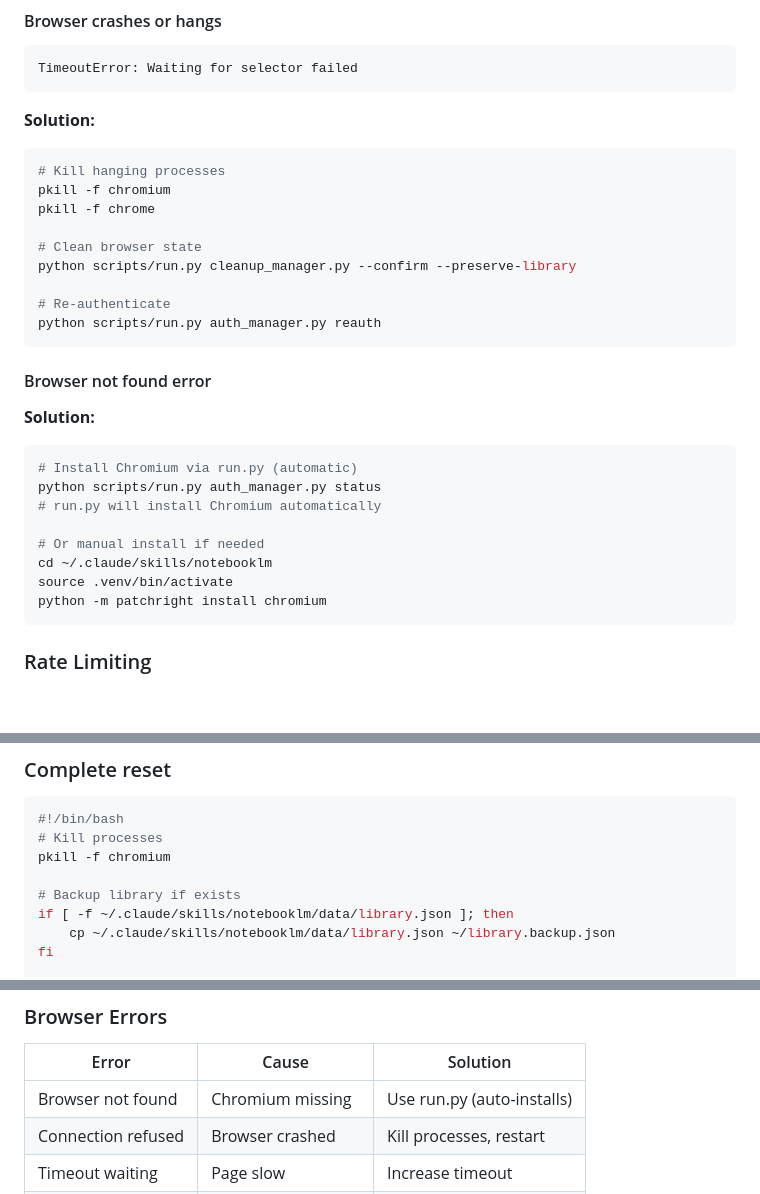
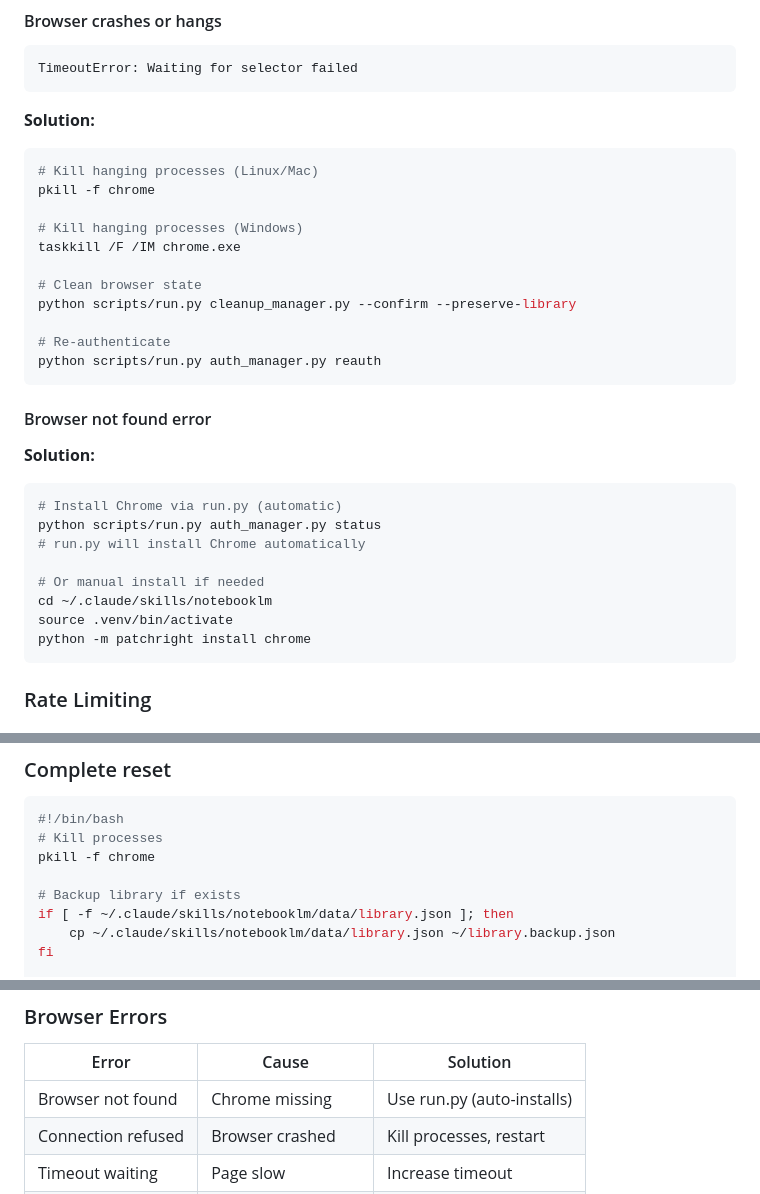
Before and after one commit to PleasePrompto/notebooklm-skill, a Markdown page: references/troubleshooting.md, 3 parts joined by grey strips. Rendered like a GitHub page; blank space fills up the shorter version.

Commit message:
docs: troubleshooting now references Chrome (not Chromium), add Windows kill cmd

````diff
--- a/references/troubleshooting.md
+++ b/references/troubleshooting.md
@@ -79,9 +79,11 @@ TimeoutError: Waiting for selector failed
 
 **Solution:**
 ```bash
-# Kill hanging processes
-pkill -f chromium
+# Kill hanging processes (Linux/Mac)
 pkill -f chrome
+
+# Kill hanging processes (Windows)
+taskkill /F /IM chrome.exe
 
 # Clean browser state
 python scripts/run.py cleanup_manager.py --confirm --preserve-library
@@ -93,14 +95,14 @@ python scripts/run.py auth_manager.py reauth
 #### Browser not found error
 **Solution:**
 ```bash
-# Install Chromium via run.py (automatic)
+# Install Chrome via run.py (automatic)
 python scripts/run.py auth_manager.py status
-# run.py will install Chromium automatically
+# run.py will install Chrome automatically
 
 # Or manual install if needed
 cd ~/.claude/skills/notebooklm
 source .venv/bin/activate
-python -m patchright install chromium
+python -m patchright install chrome
 ```
 
 ### Rate Limiting
@@ -276,7 +278,7 @@ except Exception as e:
 ```bash
 #!/bin/bash
 # Kill processes
-pkill -f chromium
+pkill -f chrome
 
 # Backup library if exists
 if [ -f ~/.claude/skills/notebooklm/data/library.json ]; then
@@ -323,7 +325,7 @@ python scripts/run.py auth_manager.py status
 ### Browser Errors
 | Error | Cause | Solution |
 |-------|-------|----------|
-| Browser not found | Chromium missing | Use run.py (auto-installs) |
+| Browser not found | Chrome missing | Use run.py (auto-installs) |
 | Connection refused | Browser crashed | Kill processes, restart |
 | Timeout waiting | Page slow | Increase timeout |
 | Context closed | Browser terminated | Check logs for crashes |
````
